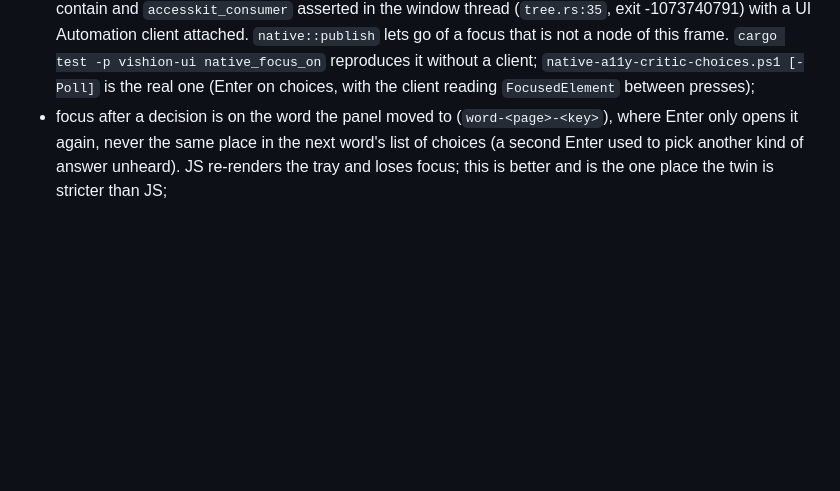
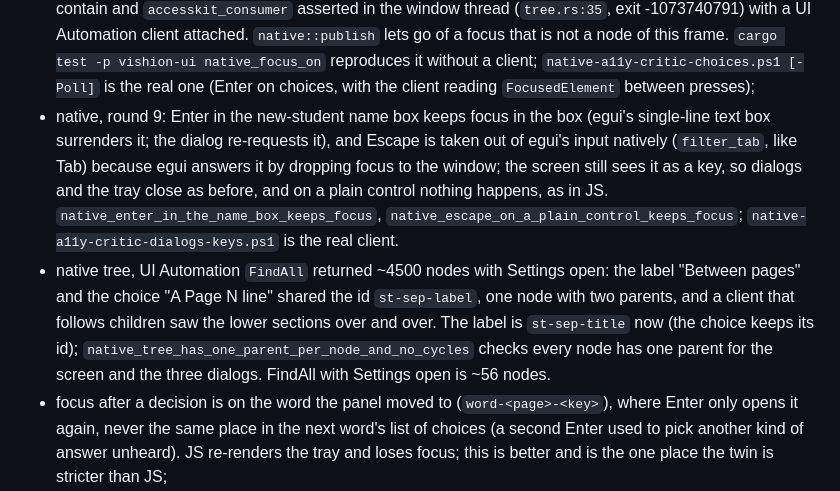
Before and after one commit to shuff57/viSHion, a Markdown page: crates/ui/A11Y.md, the part around the change. Rendered like a GitHub page; blank space fills up the shorter version.

Commit message:
docs: A11Y.md native round 9 notes
Co-Authored-By: Claude Sonnet 5.5 <noreply@anthropic.com>

```diff
--- a/crates/ui/A11Y.md
+++ b/crates/ui/A11Y.md
@@ -51,6 +51,8 @@ Round 6 additions:
 - native crash, round 7 (blocker): opening any dialog from the keyboard (Enter on Settings, Remove this page, Change student) with a UI Automation client polling `FocusedElement` killed the window with the same assertion. Root cause is not a focus missing from the update (it was in it) but `accesskit_consumer`: when the focused button moved from the banner to the hidden container (the twin shows only the dialog), the old parent's dropped child became an orphan and its subtree was removed even though the new parent of the same update listed it; the order of nodes in an update is a hash map's, so it depended on ids. `crates/vendor/accesskit_consumer` removes what the root no longer reaches (see `vendor/PATCHES.md`). `cargo test -p vishion-ui native_dialog_opened` feeds the Tab, Enter, Escape updates to a consumer for the three dialogs; `native-a11y-critic-dialogs.ps1` is the real client.
 - native dialog focus, round 8: arrow keys inside a modal dialog step along the dialog's tab order (`App::filter_tab`; a text box keeps them for the caret), because egui's own arrow navigation reached the unnamed widgets behind the scrim; a dialog opened with the mouse hands focus back to the control that was activated (`Ctl::activated`), since a click does not give a button egui focus. `cargo test -p vishion-ui native_arrow_keys native_dialog_opened_with_the_mouse`; `native-a11y-critic-dialogs-focus.ps1` is the real client. High-contrast themes: done (`native::forced_tokens`).
 - native crash (blocker): egui keeps a focus it was given for one frame even when nothing draws that widget (a choice of the word the panel just left), so its AccessKit update named a focus node the tree did not contain and `accesskit_consumer` asserted in the window thread (`tree.rs:35`, exit -1073740791) with a UI Automation client attached. `native::publish` lets go of a focus that is not a node of this frame. `cargo test -p vishion-ui native_focus_on` reproduces it without a client; `native-a11y-critic-choices.ps1 [-Poll]` is the real one (Enter on choices, with the client reading `FocusedElement` between presses);
+- native, round 9: Enter in the new-student name box keeps focus in the box (egui's single-line text box surrenders it; the dialog re-requests it), and Escape is taken out of egui's input natively (`filter_tab`, like Tab) because egui answers it by dropping focus to the window; the screen still sees it as a key, so dialogs and the tray close as before, and on a plain control nothing happens, as in JS. `native_enter_in_the_name_box_keeps_focus`, `native_escape_on_a_plain_control_keeps_focus`; `native-a11y-critic-dialogs-keys.ps1` is the real client.
+- native tree, UI Automation `FindAll` returned ~4500 nodes with Settings open: the label "Between pages" and the choice "A Page N line" shared the id `st-sep-label`, one node with two parents, and a client that follows children saw the lower sections over and over. The label is `st-sep-title` now (the choice keeps its id); `native_tree_has_one_parent_per_node_and_no_cycles` checks every node has one parent for the screen and the three dialogs. FindAll with Settings open is ~56 nodes.
 - focus after a decision is on the word the panel moved to (`word-<page>-<key>`), where Enter only opens it again, never the same place in the next word's list of choices (a second Enter used to pick another kind of answer unheard). JS re-renders the tray and loses focus; this is better and is the one place the twin is stricter than JS;
 - text before the app is running: `index.html` has a visible "Loading viSHion..." (`role=status`) that the app removes when it starts, and when it cannot start (no WebGL: remote desktop, blocklisted GPU, locked-down browser) a `role=alert` says why in words, with the technical message under it, instead of a blank page;
 - Shift+Enter and Ctrl+Enter on a page thumbnail are Shift+click and Ctrl+click: the DOM click carries its modifiers (the `act:` message gets a control-A and `c` or `s`, `Ctl::dom_mods`), so "Export N selected", "Review again" and "Clear" are reachable from the keyboard;
```
